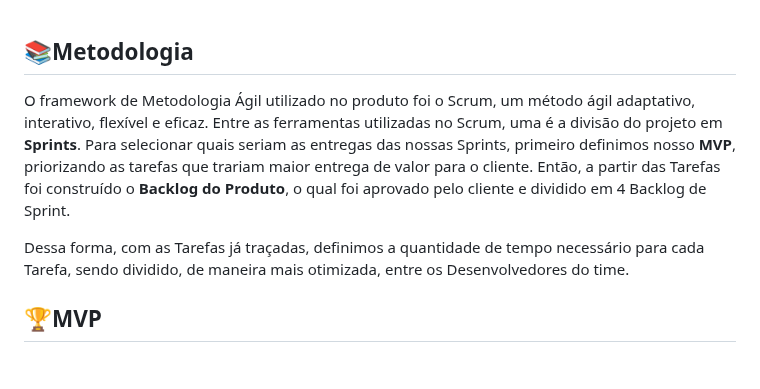
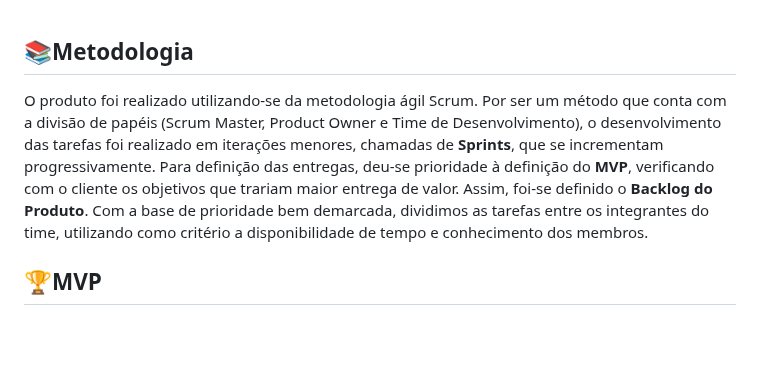
Before and after one commit to AvyaAquino/ADS-1-SEM-API, a Markdown page: README.md, the part around the change. Drawn GitHub-style; blank space fills up the shorter version.

Commit message:
docs: Alteração de campo "Metodologia"

```diff
--- a/README.md
+++ b/README.md
@@ -31,9 +31,8 @@ Para empregados de uma empresa que desejam adentrar no mundo da metodologia ági
 
 ## 📚Metodologia
 
-O framework de Metodologia Ágil utilizado no produto foi o Scrum, um método ágil adaptativo, interativo, flexível e eficaz. Entre as ferramentas utilizadas no Scrum, uma é a divisão do projeto em **Sprints**. Para selecionar quais seriam as entregas das nossas Sprints, primeiro definimos nosso **MVP**, priorizando as tarefas que trariam maior entrega de valor para o cliente. Então, a partir das Tarefas foi construído o **Backlog do Produto**,  o qual foi aprovado pelo cliente e dividido em 4 Backlog de Sprint.
-
-Dessa forma, com as Tarefas já traçadas, definimos a quantidade de tempo necessário para cada Tarefa, sendo dividido, de maneira mais otimizada, entre os Desenvolvedores do time.
+O produto foi realizado utilizando-se da metodologia ágil Scrum. Por ser um método que conta com a divisão de papéis (Scrum Master, Product Owner e Time de Desenvolvimento), o desenvolvimento das tarefas foi realizado em iterações menores, chamadas de **Sprints**, que se incrementam progressivamente. Para definição das entregas, deu-se prioridade à definição do **MVP**, verificando com o cliente os objetivos que trariam maior entrega de valor. Assim, foi-se definido o **Backlog do Produto**.
+Com a base de prioridade bem demarcada, dividimos as tarefas entre os integrantes do time, utilizando como critério a disponibilidade de tempo e conhecimento dos membros.
 <br>
 </br>
 
```
